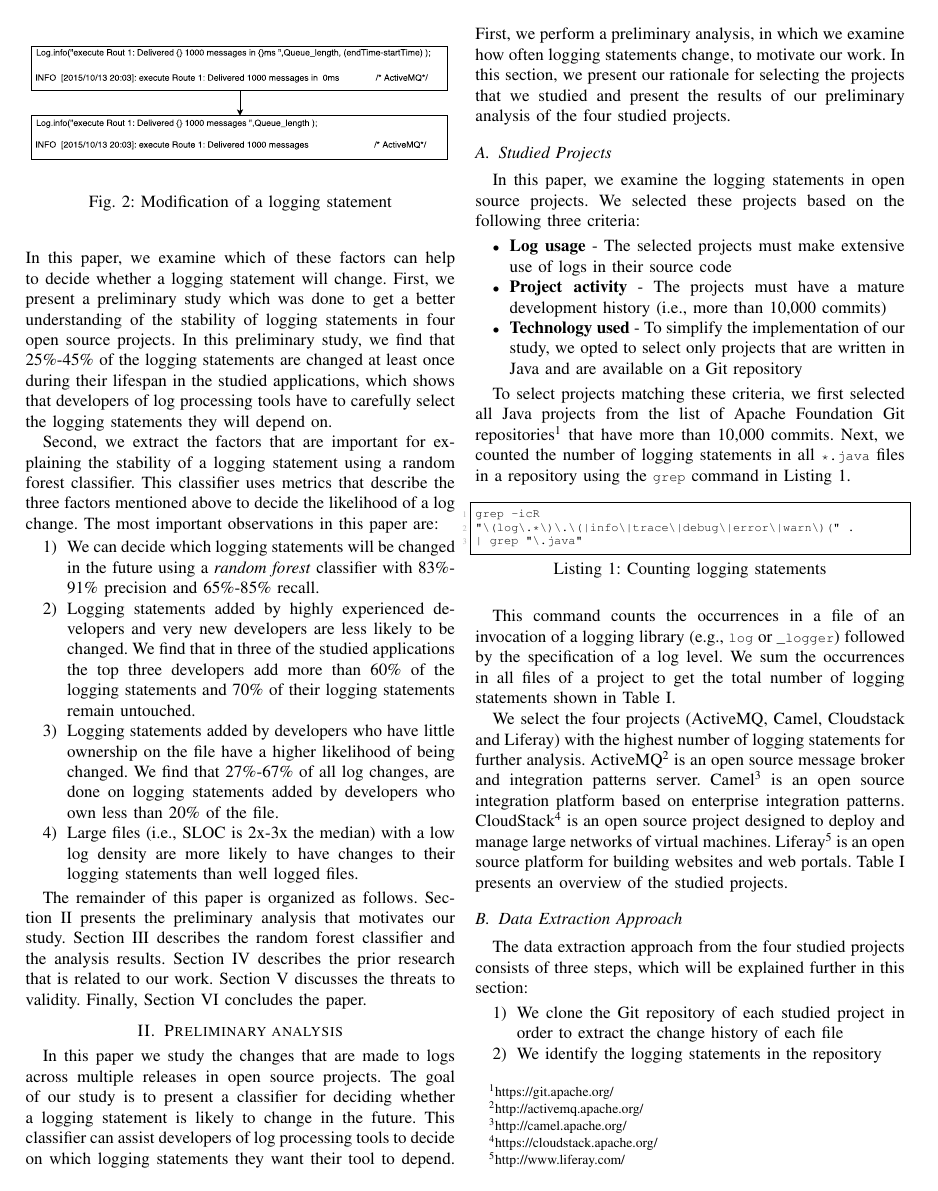
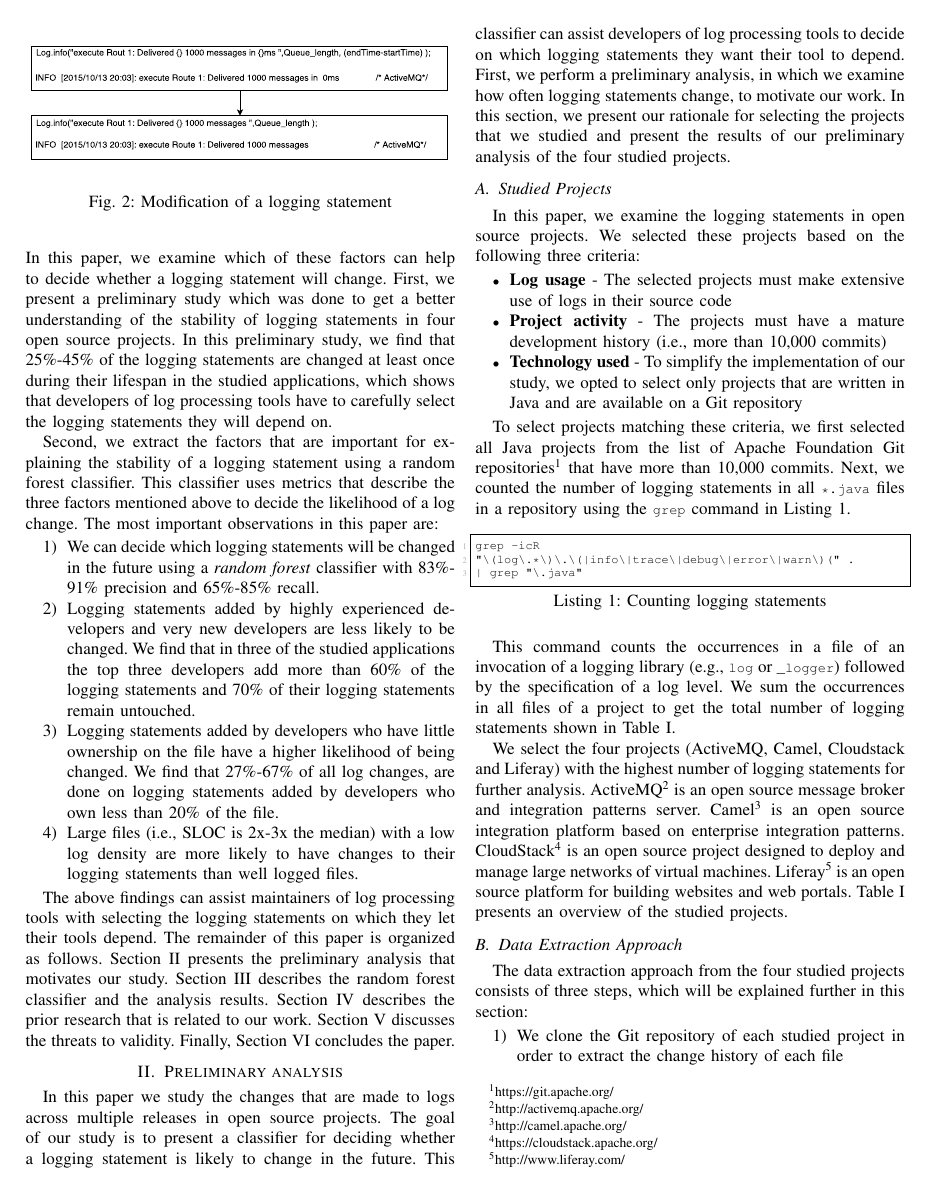
Before and after one commit to kloudKlown/LogGenealogy, a LaTeX paper (template.tex, which reads Introduction.tex): page 2 of 12. Compiled offline with pdfLaTeX; a missing font is replaced by an installed copy or a similar font; a LaTeX package or settings file that is missing is left out.

Commit message:
intro fixed

```diff
--- a/Introduction.tex
+++ b/Introduction.tex
@@ -77,27 +77,24 @@ The most important observations in this paper are:
 
 \end{enumerate}
 
-%From the above findings, maintainers of log processing tools can be more selective when importing logging statements to be used by their tools and decrease the maintenance effort.
-
+The above findings can assist maintainers of log processing tools with  selecting the logging statements on which they let their tools depend. %importing logging statements to be used by their tools and decrease the maintenance effort.
+%
 %should be careful when importing log statements written in larger file with less number of logs.
-
-
+%
 %These log processing tools are used to generate information for capacity planning of large-scale systems~\cite{hassan2008industrial,nagappan2009efficiently}, to monitor system health~\cite{bitincka2010optimizing} or to detect abnormal system behavior~\cite{JiangICSM2008}. These tools rely heavily on the log messages themselves and require continuous maintenance when the format or content of logs are changed.
-
+%
 % and use the data to answer the following research questions.
-
+%
 %\textbf{RQ1:} \textbf{How much do logs change over time and why do the changes occur?}
 %
 %Based on our quantitative analysis of the studied systems we identify three categories of change frequency in logs. If a log is changed more than four times we categorize it as \textsl{`Frequently Changed'}, if it has one to three changes, it is categorized as \textsl{`Changed'} and if there are no changes made we categorize it as \textsl{`Never Changed'}. We find that in our studied systems, 20-80\% of the logs are changed at least once throughout their lifespan.
-
-
+%
 %\textbf{RQ2:} \textbf{Can metrics from code, log and developer dimension help in explaining the stability of logs?}
-
+%
 %We collect the product and change metrics from three dimensions namely code, log and developer information. Our \textsl{random forest} achieves an accuracy of 89\%-91\% and recall of 71\%-91\%, when predicting which logs have higher likelihood of getting changed. We also identify significant metrics from each of the three dimensions, that affect the stability of logs. We find  developer experience, source lines of code, file ownership, log density in the file are strong predictors in classifying if a log will change in the future.
-
-
+%
 % Our results show that product and process metrics obtained from code, log and developer information can help in identifying unstable logs in our studied systems. This can help in reducing the effort needed in the maintenance of log processing applications, as system maintainers can flag the logs that have the potential of being changed in subsequent releases and track them.
-
+%
 The remainder of this paper is organized as follows. Section~\ref{analysis} presents the preliminary analysis that motivates our study. Section~\ref{prediction} describes the random forest classifier and the analysis results. Section~\ref{related} describes the prior research that is related to our work. Section~\ref{threats} discusses the threats to validity. Finally, Section~\ref{conc} concludes the paper.
 
 
```
